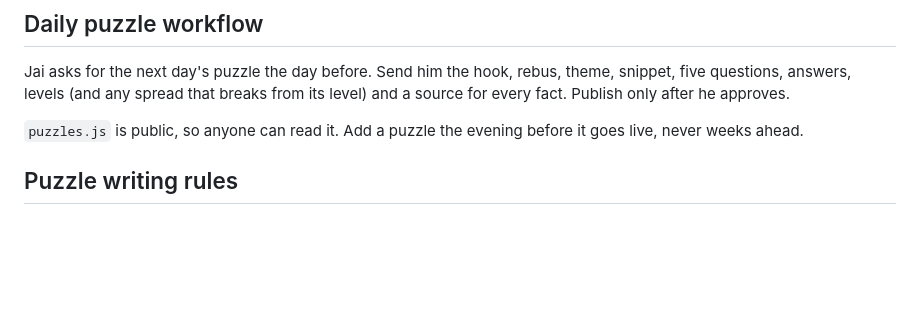
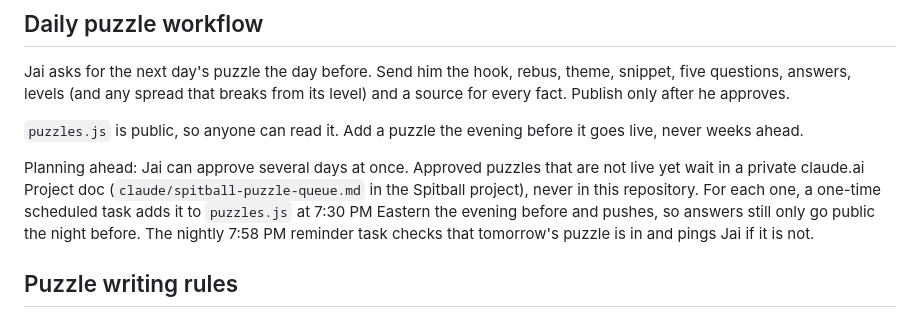
Before and after one commit to jainamdoshi125-cyber/spitball, a Markdown page: CLAUDE.md, the part around the change. Drawn GitHub-style; blank space fills up the shorter version.

Commit message:
Notes: how approved puzzles are queued and published the night before
Co-Authored-By: Claude Opus 5.5 <noreply@anthropic.com>
Claude-Session: https://claude.ai/code/session_011zL9m7QrXKwDuYTQyKNvKx

```diff
--- a/CLAUDE.md
+++ b/CLAUDE.md
@@ -52,6 +52,8 @@ The puzzle changes for everyone at 12:01 AM Eastern time. If a day has no puzzle
 Jai asks for the next day's puzzle the day before. Send him the hook, rebus, theme, snippet, five questions, answers, levels (and any spread that breaks from its level) and a source for every fact. Publish only after he approves.
 
 `puzzles.js` is public, so anyone can read it. Add a puzzle the evening before it goes live, never weeks ahead.
+
+Planning ahead: Jai can approve several days at once. Approved puzzles that are not live yet wait in a private claude.ai Project doc (`claude/spitball-puzzle-queue.md` in the Spitball project), never in this repository. For each one, a one-time scheduled task adds it to `puzzles.js` at 7:30 PM Eastern the evening before and pushes, so answers still only go public the night before. The nightly 7:58 PM reminder task checks that tomorrow's puzzle is in and pings Jai if it is not.
 
 ## Puzzle writing rules
 
```
